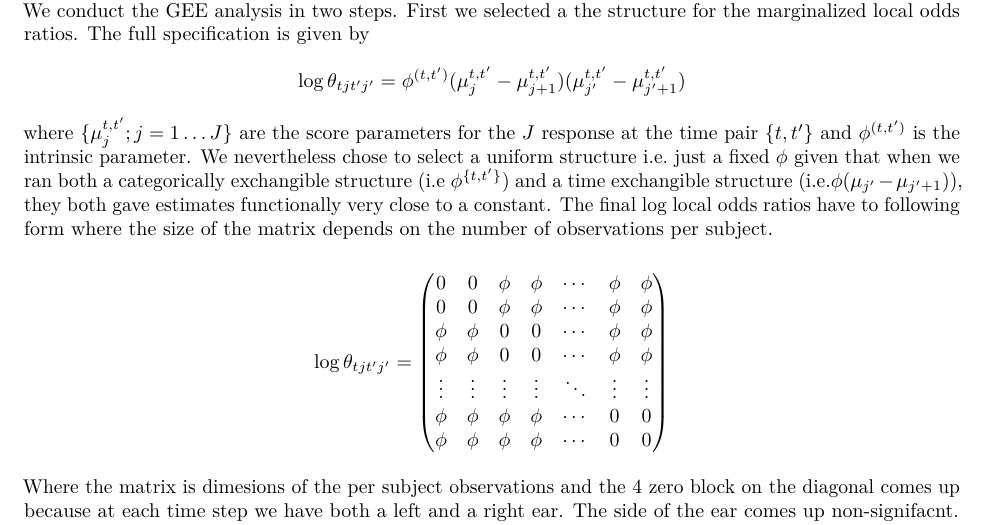
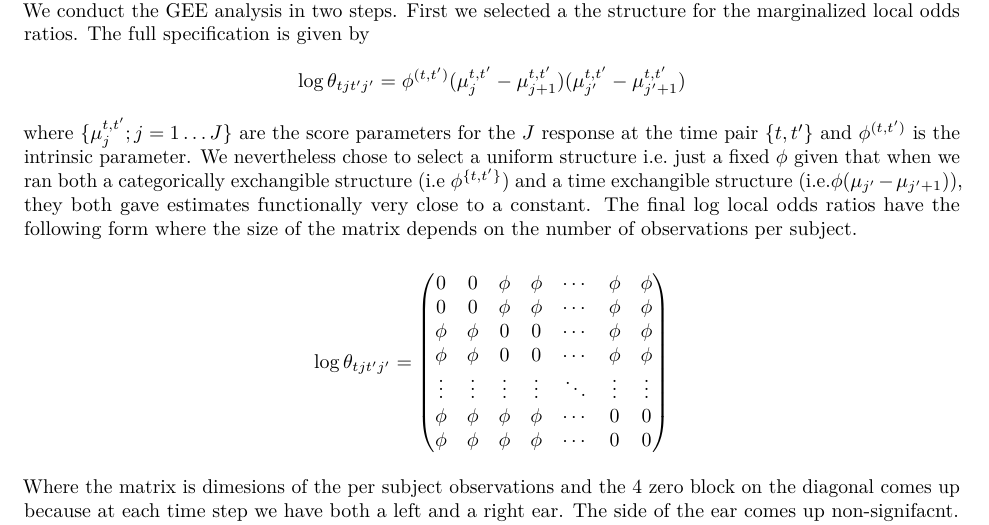
Before and after one commit to raiisac/LDA, an R Markdown document (Stefan RMD/long-data-analysis-assignment-2-Stefan-part.Rmd): part of page 1 of 2, cut so that both start at the same text. Rendered offline with R 4.5, knitr and Pandoc, then LaTeX, with nearby package versions; code that draws random numbers runs with fixed seeds of ours; some code elsewhere in the file could not run offline.

Commit message:
Update long-data-analysis-assignment-2-Stefan-part.Rmd

```diff
--- a/Stefan RMD/long-data-analysis-assignment-2-Stefan-part.Rmd
+++ b/Stefan RMD/long-data-analysis-assignment-2-Stefan-part.Rmd
@@ -45,7 +45,7 @@ CrossTable(data1$age_discrete,data1$y_discrete, prop.t=TRUE, prop.r=TRUE, prop.c
 What we have want to do here is evaluate a marginal model with correlated and repeated ordinal responce variable. To that end we chose to implement a GEE model with local odds ratios `Touloumis et al. (2013)`. In a normal GEE framework we run into problems due to a lack of a convenient multivariate distribution for multinomial responses, as well as the sensitivity of the maximum likelihood method to misspecification of the association structure. This gave rise to a modification of the GEE method by `Liang and Zeger (1986)` in order to be able to account for multinomial responses `(Miller et al. 1993; Lipsitz et al. 1994;Williamson et al. 1995; Lumley 1996; Heagerty and Zeger 1996; Parsons et al. 2006)`. These approaches to GEE solve the same set of estimating equations as `Liang and Zeger (1986)` but diverge in the way they estimate or parametrize $\alpha$, that is the vector describing the "working" assumption about the asossiation structure. `Touloumis et al. (2013)` demonstrate that the joint existence of the estimated marginal regression parameter vector and $\hat{\alpha}$ cannot be assured in existing approaches because the parametric space of the proposed parameterizations of the association structure depends on the marginal model specification. To address this issue,`Touloumis et al. (2013)` define $\alpha$ like a “nuisance” parameter vector that contains the marginalized local odds ratios structure. In essence these are the local odds ratios as if no covariates were recorded, and they employe a family of association models `(Goodman 1985)` to develop parsimonious and meaningful structures regardless of the response scale. This in practice makes their approach applicable both for ordinal and nominal multinomial responce variables without beeing restricted by the specification of the marginal model itself. \newline
 We conduct the GEE analysis in two steps. First we selected a the structure for the marginalized local odds ratios. The full specification is given by
 $$\log \theta_{tjt'j'}=\phi^{(t,t')}(\mu_{j}^{t,t'}-\mu_{j+1}^{t,t'})(\mu_{j'}^{t,t'}-\mu_{j'+1}^{t,t'})$$
-where $\{\mu_{j}^{t,t'};j=1\dots J\}$ are the score parameters for the $J$ response at the time pair $\{t,t'\}$ and $\phi^{(t,t')}$ is the intrinsic parameter. We nevertheless chose to select a uniform structure i.e. just a fixed $\phi$ given that when we ran both a categorically exchangible structure (i.e $\phi^{\{t,t'\}}$) and a time exchangible structure (i.e.$\phi(\mu_{j'}-\mu_{j'+1})$), they both gave estimates functionally very close to a constant. The final log local odds ratios have to following form where the size of the matrix depends on the number of observations per subject.
+where $\{\mu_{j}^{t,t'};j=1\dots J\}$ are the score parameters for the $J$ response at the time pair $\{t,t'\}$ and $\phi^{(t,t')}$ is the intrinsic parameter. We nevertheless chose to select a uniform structure i.e. just a fixed $\phi$ given that when we ran both a categorically exchangible structure (i.e $\phi^{\{t,t'\}}$) and a time exchangible structure (i.e.$\phi(\mu_{j'}-\mu_{j'+1})$), they both gave estimates functionally very close to a constant. The final log local odds ratios have the following form where the size of the matrix depends on the number of observations per subject.
 
 $$\log \theta_{tjt'j'} =
 \begin{pmatrix}
```
